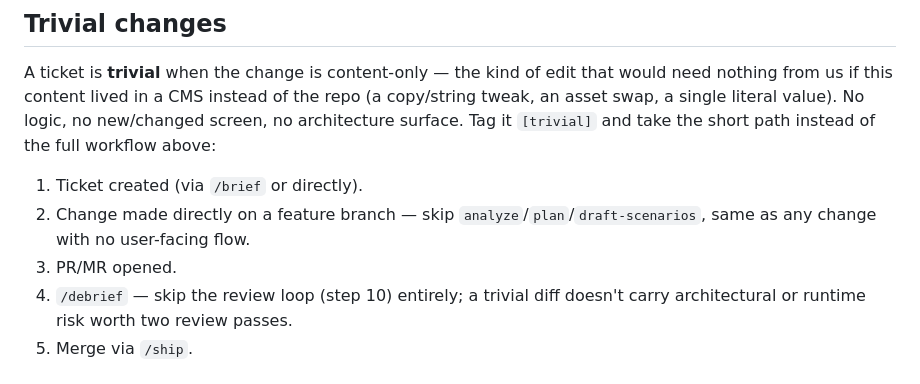
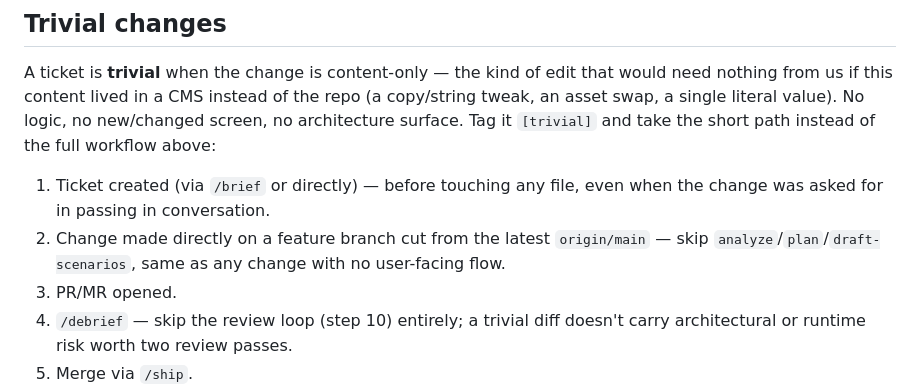
Before and after one commit to lutsenko-yuriy/yab-promo, a Markdown page: docs/workflows/FEATURE.md, the part around the change. Drawn GitHub-style.

Commit message:
meta: debrief YP-16 — ticket and branch before the first edit
Co-Authored-By: Claude Opus 5.5 <noreply@anthropic.com>

```diff
--- a/docs/workflows/FEATURE.md
+++ b/docs/workflows/FEATURE.md
@@ -25,9 +25,10 @@ tweak, an asset swap, a single literal value). No logic, no new/changed screen,
 no architecture surface. Tag it `[trivial]` and take the short path instead of the full
 workflow above:
 
-1. Ticket created (via `/brief` or directly).
-2. Change made directly on a feature branch — skip `analyze`/`plan`/`draft-scenarios`,
-   same as any change with no user-facing flow.
+1. Ticket created (via `/brief` or directly) — before touching any file, even when the
+   change was asked for in passing in conversation.
+2. Change made directly on a feature branch cut from the latest `origin/main` — skip
+   `analyze`/`plan`/`draft-scenarios`, same as any change with no user-facing flow.
 3. PR/MR opened.
 4. `/debrief` — skip the review loop (step 10) entirely; a trivial diff doesn't carry
    architectural or runtime risk worth two review passes.
```
Also changed, not shown: 1 other file.
